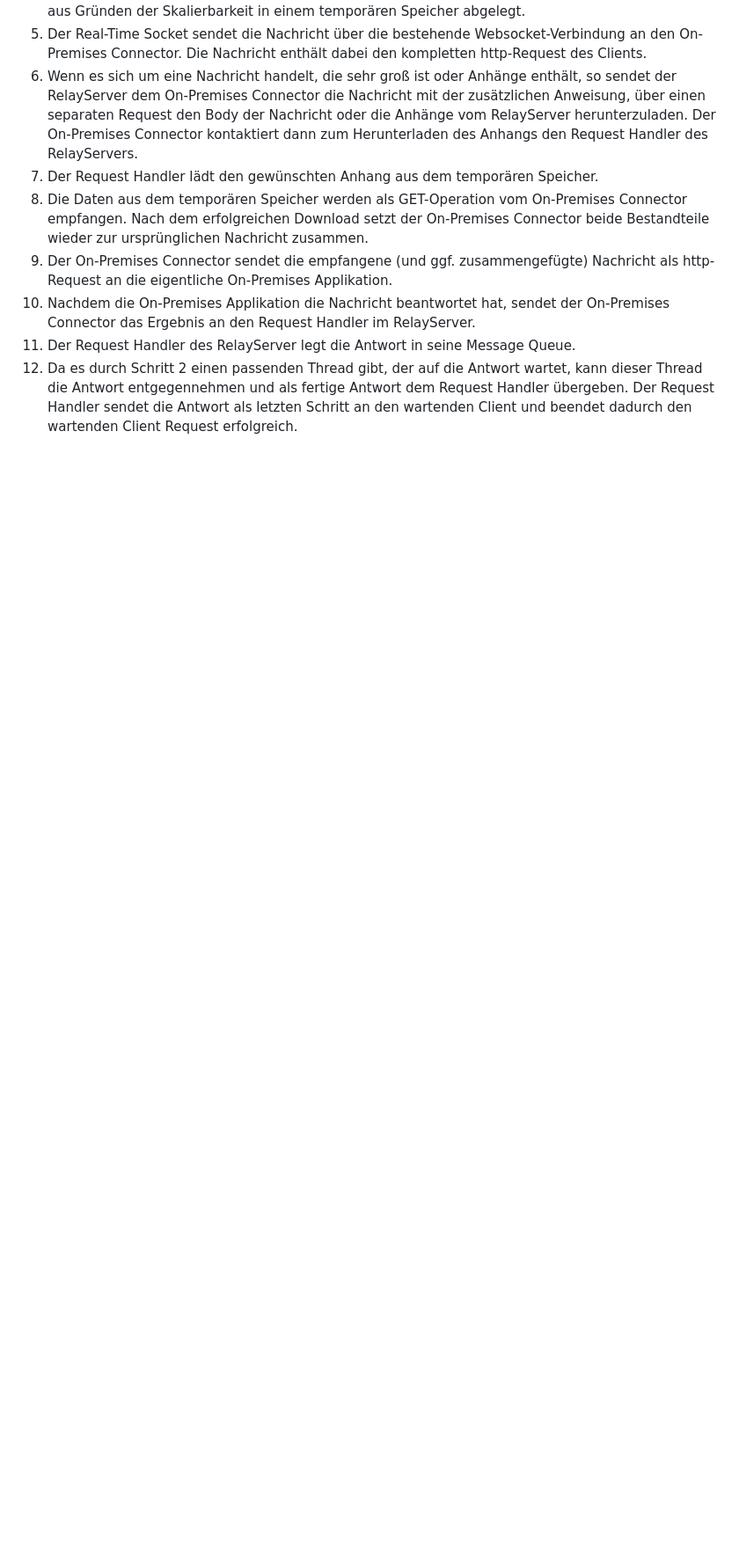
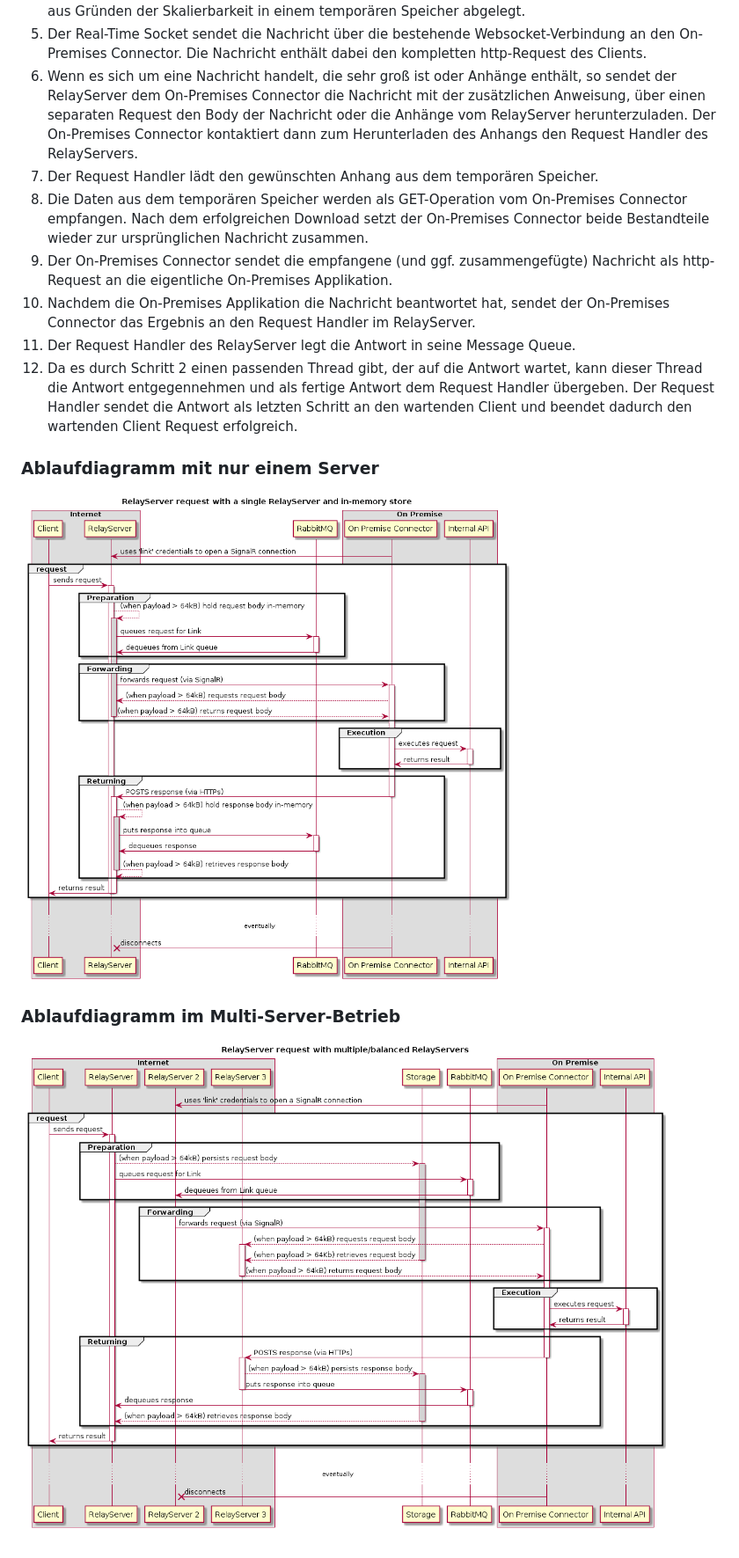
Before and after one commit to thinktecture/relayserver, a Markdown page: Documentation/de/2-architektur.md, the part around the change. Shown: that part at 88% size. Rendered like a GitHub page; pictures changed too: Documentation/diagrams/request_multi_server.png (added), Documentation/diagrams/request_single_server.png (added); blank space fills up the shorter version.

```diff
--- a/Documentation/de/2-architektur.md
+++ b/Documentation/de/2-architektur.md
@@ -95,3 +95,11 @@ Für die Real-Time-Verbindung kommt SignalR als Verbindungstechnologie zum Einsa
 1. Nachdem die On-Premises Applikation die Nachricht beantwortet hat, sendet der On-Premises Connector das Ergebnis an den Request Handler im RelayServer.
 1. Der Request Handler des RelayServer legt die Antwort in seine Message Queue.
 1. Da es durch Schritt 2 einen passenden Thread gibt, der auf die Antwort wartet, kann dieser Thread die Antwort entgegennehmen und als fertige Antwort dem Request Handler übergeben. Der Request Handler sendet die Antwort als letzten Schritt an den wartenden Client und beendet dadurch den wartenden Client Request erfolgreich.
+
+### Ablaufdiagramm mit nur einem Server
+
+![request_single_server.png](../diagrams/request_single_server.png)
+
+### Ablaufdiagramm im Multi-Server-Betrieb
+
+![request_multi_server.png](../diagrams/request_multi_server.png)
```
Also changed, not shown: Documentation/en/2-architecture.md (+8 -0 lines), 2 other files.
